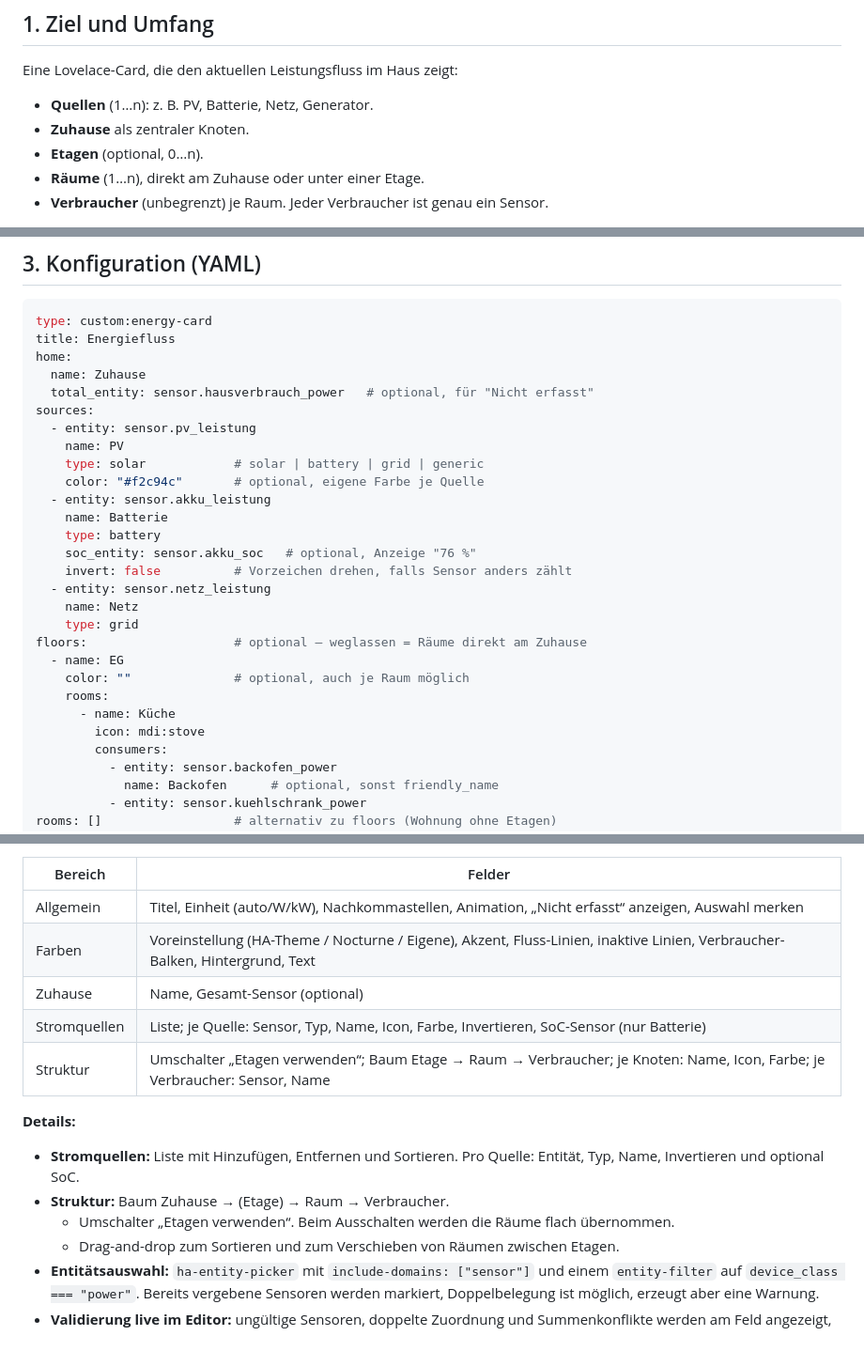
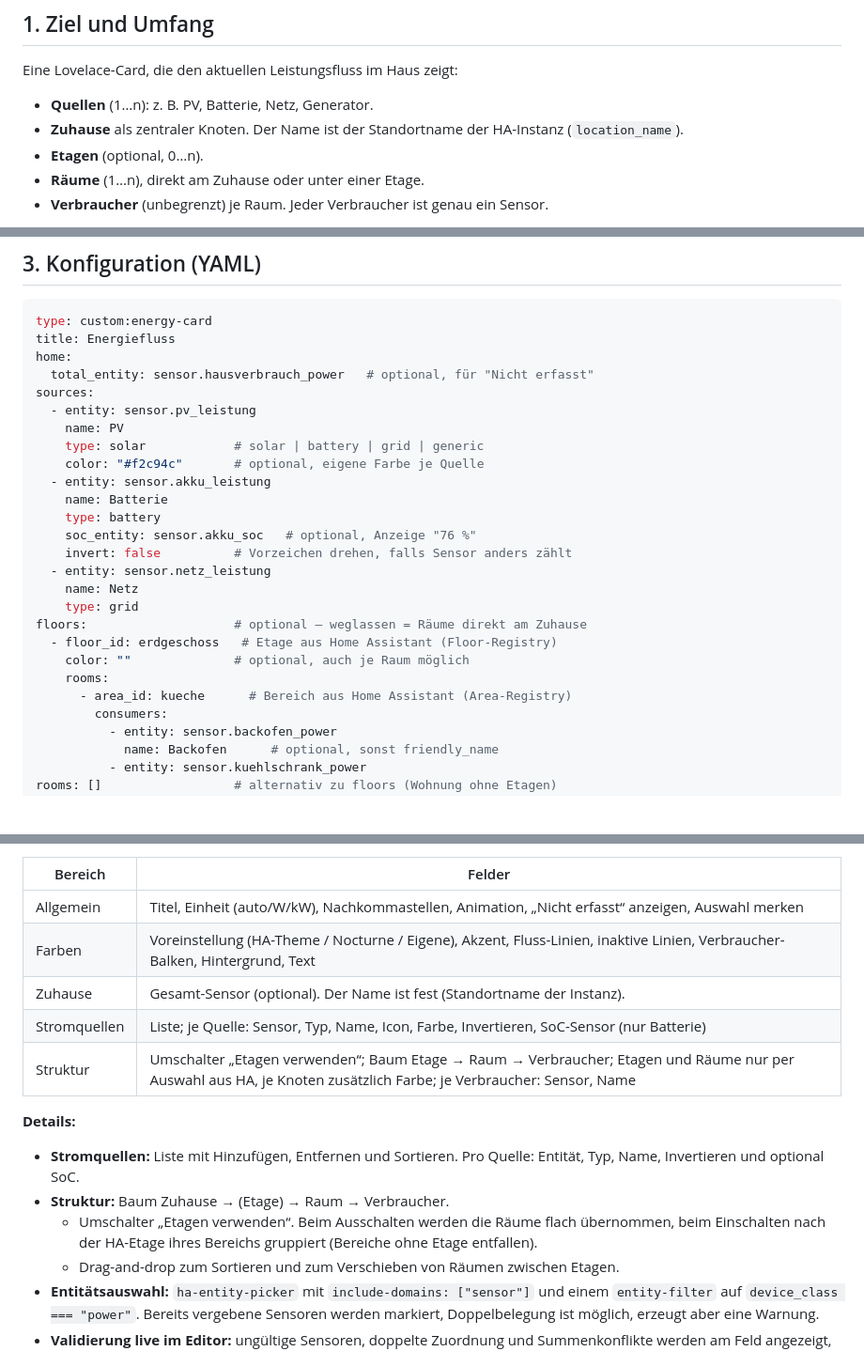
Before and after one commit to stacknoise/detailed-energy-card, a Markdown page: Entwicklungskonzept.md, 3 parts joined by grey strips. Shown at 94% size. Rendered like a GitHub page; blank space fills up the shorter version.

Commit message:
Update concept: floors and rooms come from Home Assistant registries
Co-Authored-By: Claude Sonnet 5.5 <noreply@anthropic.com>

```diff
--- a/Entwicklungskonzept.md
+++ b/Entwicklungskonzept.md
@@ -15,7 +15,7 @@ Repository: **`energy-card`** · Lovelace-Typ `custom:energy-card` · Installati
 Eine Lovelace-Card, die den aktuellen Leistungsfluss im Haus zeigt:
 
 - **Quellen** (1…n): z. B. PV, Batterie, Netz, Generator.
-- **Zuhause** als zentraler Knoten.
+- **Zuhause** als zentraler Knoten. Der Name ist der Standortname der HA-Instanz (`location_name`).
 - **Etagen** (optional, 0…n).
 - **Räume** (1…n), direkt am Zuhause oder unter einer Etage.
 - **Verbraucher** (unbegrenzt) je Raum. Jeder Verbraucher ist genau ein Sensor.
@@ -47,7 +47,6 @@ Interaktion: Etage wählen → Räume dieser Etage werden gezeigt. Raum wählen
 type: custom:energy-card
 title: Energiefluss
 home:
-  name: Zuhause
   total_entity: sensor.hausverbrauch_power   # optional, für "Nicht erfasst"
 sources:
   - entity: sensor.pv_leistung
@@ -63,11 +62,10 @@ sources:
     name: Netz
     type: grid
 floors:                    # optional – weglassen = Räume direkt am Zuhause
-  - name: EG
+  - floor_id: erdgeschoss   # Etage aus Home Assistant (Floor-Registry)
     color: ""              # optional, auch je Raum möglich
     rooms:
-      - name: Küche
-        icon: mdi:stove
+      - area_id: kueche      # Bereich aus Home Assistant (Area-Registry)
         consumers:
           - entity: sensor.backofen_power
             name: Backofen      # optional, sonst friendly_name
@@ -228,15 +229,15 @@ src/
 |---|---|
 | Allgemein | Titel, Einheit (auto/W/kW), Nachkommastellen, Animation, „Nicht erfasst“ anzeigen, Auswahl merken |
 | Farben | Voreinstellung (HA-Theme / Nocturne / Eigene), Akzent, Fluss-Linien, inaktive Linien, Verbraucher-Balken, Hintergrund, Text |
-| Zuhause | Name, Gesamt-Sensor (optional) |
+| Zuhause | Gesamt-Sensor (optional). Der Name ist fest (Standortname der Instanz). |
 | Stromquellen | Liste; je Quelle: Sensor, Typ, Name, Icon, Farbe, Invertieren, SoC-Sensor (nur Batterie) |
-| Struktur | Umschalter „Etagen verwenden“; Baum Etage → Raum → Verbraucher; je Knoten: Name, Icon, Farbe; je Verbraucher: Sensor, Name |
+| Struktur | Umschalter „Etagen verwenden“; Baum Etage → Raum → Verbraucher; Etagen und Räume nur per Auswahl aus HA, je Knoten zusätzlich Farbe; je Verbraucher: Sensor, Name |
 
 **Details:**
 
 - **Stromquellen:** Liste mit Hinzufügen, Entfernen und Sortieren. Pro Quelle: Entität, Typ, Name, Invertieren und optional SoC.
 - **Struktur:** Baum Zuhause → (Etage) → Raum → Verbraucher.
-  - Umschalter „Etagen verwenden“. Beim Ausschalten werden die Räume flach übernommen.
+  - Umschalter „Etagen verwenden“. Beim Ausschalten werden die Räume flach übernommen, beim Einschalten nach der HA-Etage ihres Bereichs gruppiert (Bereiche ohne Etage entfallen).
   - Drag-and-drop zum Sortieren und zum Verschieben von Räumen zwischen Etagen.
 - **Entitätsauswahl:** `ha-entity-picker` mit `include-domains: ["sensor"]` und einem `entity-filter` auf `device_class === "power"`. Bereits vergebene Sensoren werden markiert, Doppelbelegung ist möglich, erzeugt aber eine Warnung.
 - **Validierung live im Editor:** ungültige Sensoren, doppelte Zuordnung und Summenkonflikte werden am Feld angezeigt, nicht erst in der Card.
```
Also changed, not shown: other parts of Entwicklungskonzept.md (+3 -0 lines).
